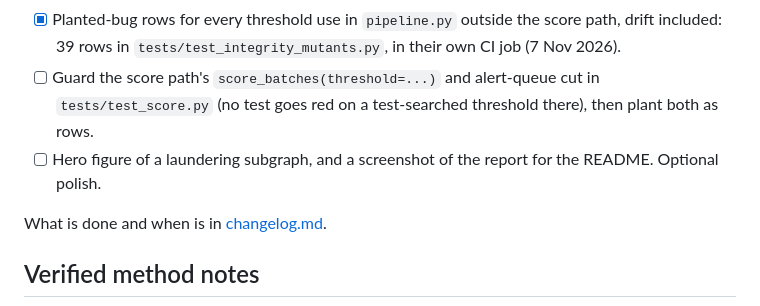
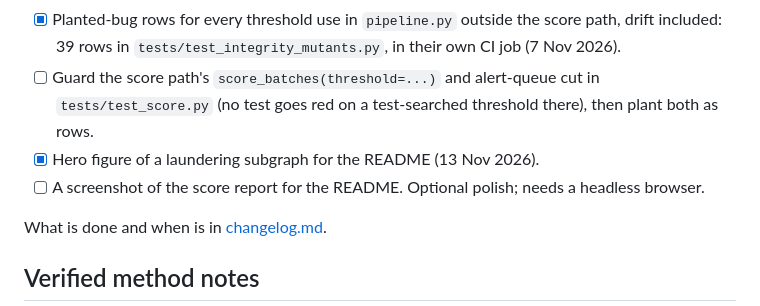
Before and after one commit to Abhinawap/mulegraph, a Markdown page: docs/project_status.md, the part around the change. GitHub-like rendering.

```diff
--- a/docs/project_status.md
+++ b/docs/project_status.md
@@ -15,7 +15,8 @@
 - [x] Static HTML report per scored batch (21 Sep 2026).
 - [x] Planted-bug rows for every threshold use in `pipeline.py` outside the score path, drift included: 39 rows in `tests/test_integrity_mutants.py`, in their own CI job (7 Nov 2026).
 - [ ] Guard the score path's `score_batches(threshold=...)` and alert-queue cut in `tests/test_score.py` (no test goes red on a test-searched threshold there), then plant both as rows.
-- [ ] Hero figure of a laundering subgraph, and a screenshot of the report for the README. Optional polish.
+- [x] Hero figure of a laundering subgraph for the README (13 Nov 2026).
+- [ ] A screenshot of the score report for the README. Optional polish; needs a headless browser.
 
 What is done and when is in [changelog.md](changelog.md).
 
```
Also changed, not shown: README.md (+7 -0 lines), docs/changelog.md (+3 -0 lines), report/figures/readme_laundering_subgraph.png (added), 1 other file.
